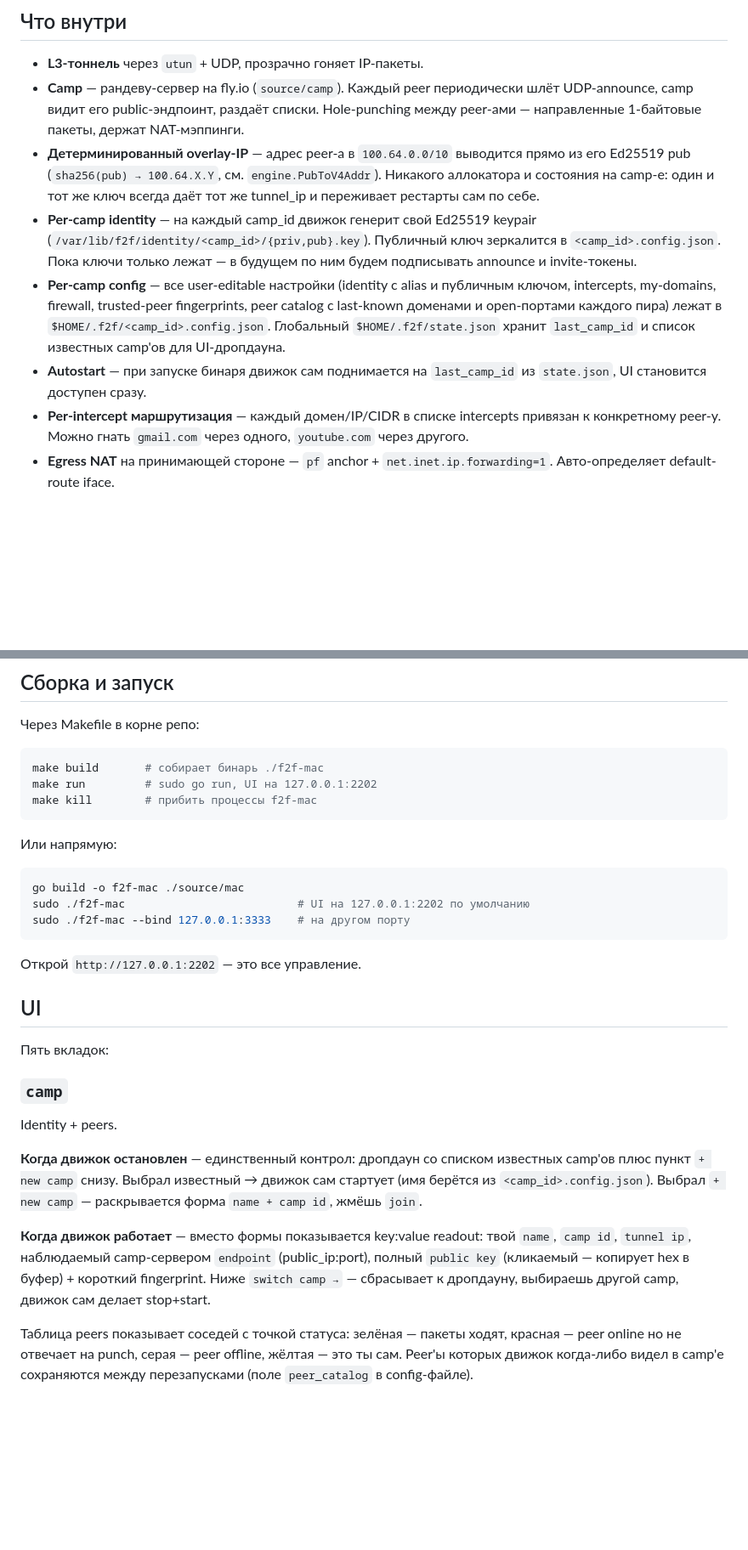
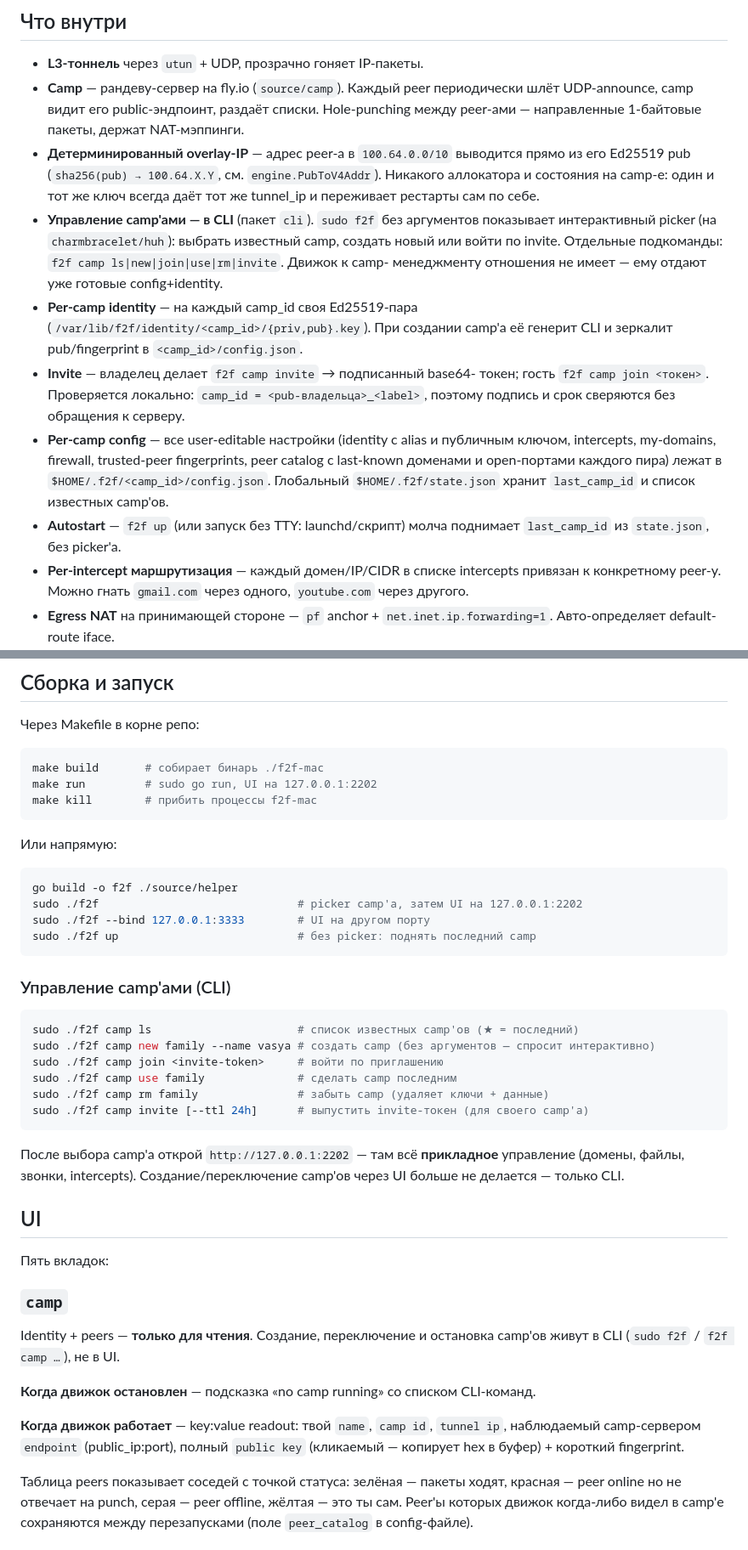
Before and after one commit to vseplet/f2f, a Markdown page: source/helper/README.md, 2 parts joined by grey strips. Shown at 85% size. GitHub-like rendering; blank space fills up the shorter version.

Commit message:
docs: reflect cli camp lifecycle, mesh/camp, engine RosterEntry intake, removed web camp endpoints

````diff
--- a/source/helper/README.md
+++ b/source/helper/README.md
@@ -19,19 +19,26 @@ overlay-подсеть `100.64.0.0/10`) могут жить несколько p
   см. `engine.PubToV4Addr`). Никакого аллокатора и состояния на
   camp-е: один и тот же ключ всегда даёт тот же tunnel_ip и переживает
   рестарты сам по себе.
-- **Per-camp identity** — на каждый camp_id движок генерит свой
-  Ed25519 keypair (`/var/lib/f2f/identity/<camp_id>/{priv,pub}.key`).
-  Публичный ключ зеркалится в `<camp_id>.config.json`. Пока ключи
-  только лежат — в будущем по ним будем подписывать announce и
-  invite-токены.
+- **Управление camp'ами — в CLI** (пакет `cli`). `sudo f2f` без
+  аргументов показывает интерактивный picker (на `charmbracelet/huh`):
+  выбрать известный camp, создать новый или войти по invite. Отдельные
+  подкоманды: `f2f camp ls|new|join|use|rm|invite`. Движок к camp-
+  менеджменту отношения не имеет — ему отдают уже готовые config+identity.
+- **Per-camp identity** — на каждый camp_id своя Ed25519-пара
+  (`/var/lib/f2f/identity/<camp_id>/{priv,pub}.key`). При создании camp'а
+  её генерит CLI и зеркалит pub/fingerprint в `<camp_id>/config.json`.
+- **Invite** — владелец делает `f2f camp invite` → подписанный base64-
+  токен; гость `f2f camp join <токен>`. Проверяется локально:
+  `camp_id = <pub-владельца>_<label>`, поэтому подпись и срок сверяются
+  без обращения к серверу.
 - **Per-camp config** — все user-editable настройки (identity с alias и
   публичным ключом, intercepts, my-domains, firewall, trusted-peer
   fingerprints, peer catalog с last-known доменами и open-портами
-  каждого пира) лежат в `$HOME/.f2f/<camp_id>.config.json`.
+  каждого пира) лежат в `$HOME/.f2f/<camp_id>/config.json`.
   Глобальный `$HOME/.f2f/state.json` хранит `last_camp_id` и список
-  известных camp'ов для UI-дропдауна.
-- **Autostart** — при запуске бинаря движок сам поднимается на
-  `last_camp_id` из `state.json`, UI становится доступен сразу.
+  известных camp'ов.
+- **Autostart** — `f2f up` (или запуск без TTY: launchd/скрипт) молча
+  поднимает `last_camp_id` из `state.json`, без picker'а.
 - **Per-intercept маршрутизация** — каждый домен/IP/CIDR в списке
   intercepts привязан к конкретному peer-у. Можно гнать `gmail.com`
   через одного, `youtube.com` через другого.
@@ -83,12 +90,26 @@ make kill        # прибить процессы f2f-mac
 Или напрямую:
 
 ```sh
-go build -o f2f-mac ./source/mac
-sudo ./f2f-mac                          # UI на 127.0.0.1:2202 по умолчанию
-sudo ./f2f-mac --bind 127.0.0.1:3333    # на другом порту
+go build -o f2f ./source/helper
+sudo ./f2f                              # picker camp'а, затем UI на 127.0.0.1:2202
+sudo ./f2f --bind 127.0.0.1:3333        # UI на другом порту
+sudo ./f2f up                           # без picker: поднять последний camp
 ```
 
-Открой `http://127.0.0.1:2202` — это все управление.
+### Управление camp'ами (CLI)
+
+```sh
+sudo ./f2f camp ls                      # список известных camp'ов (★ = последний)
+sudo ./f2f camp new family --name vasya # создать camp (без аргументов — спросит интерактивно)
+sudo ./f2f camp join <invite-token>     # войти по приглашению
+sudo ./f2f camp use family              # сделать camp последним
+sudo ./f2f camp rm family               # забыть camp (удаляет ключи + данные)
+sudo ./f2f camp invite [--ttl 24h]      # выпустить invite-токен (для своего camp'а)
+```
+
+После выбора camp'а открой `http://127.0.0.1:2202` — там всё **прикладное**
+управление (домены, файлы, звонки, intercepts). Создание/переключение
+camp'ов через UI больше не делается — только CLI.
 
 ## UI
 
@@ -96,18 +117,16 @@ sudo ./f2f-mac --bind 127.0.0.1:3333    # на другом порту
 
 ### `camp`
 
-Identity + peers.
+Identity + peers — **только для чтения**. Создание, переключение и
+остановка camp'ов живут в CLI (`sudo f2f` / `f2f camp …`), не в UI.
 
-**Когда движок остановлен** — единственный контрол: дропдаун со списком
-известных camp'ов плюс пункт `+ new camp` снизу. Выбрал известный →
-движок сам стартует (имя берётся из `<camp_id>.config.json`). Выбрал
-`+ new camp` — раскрывается форма `name + camp id`, жмёшь `join`.
+**Когда движок остановлен** — подсказка «no camp running» со списком
+CLI-команд.
 
-**Когда движок работает** — вместо формы показывается key:value
-readout: твой `name`, `camp id`, `tunnel ip`, наблюдаемый camp-сервером
-`endpoint` (public_ip:port), полный `public key` (кликаемый — копирует
-hex в буфер) + короткий fingerprint. Ниже `switch camp →` — сбрасывает
-к дропдауну, выбираешь другой camp, движок сам делает stop+start.
+**Когда движок работает** — key:value readout: твой `name`, `camp id`,
+`tunnel ip`, наблюдаемый camp-сервером `endpoint` (public_ip:port),
+полный `public key` (кликаемый — копирует hex в буфер) + короткий
+fingerprint.
 
 Таблица peers показывает соседей с точкой статуса: зелёная — пакеты
 ходят, красная — peer online но не отвечает на punch, серая — peer
````
Also changed, not shown: other parts of source/helper/README.md (+19 -24 lines), source/helper/ARCHITECTURE.md (+86 -57 lines).
